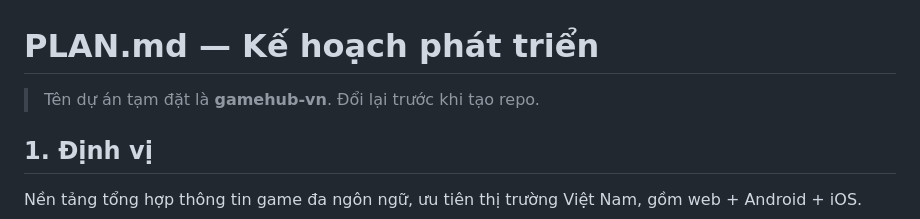
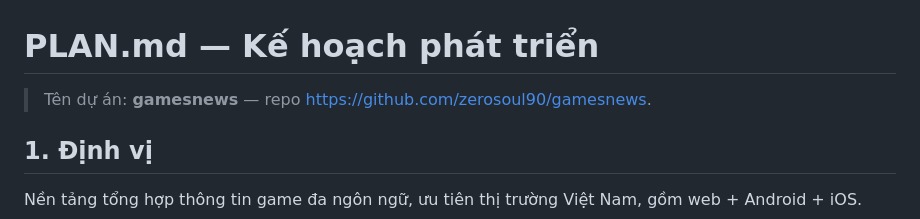
Before and after one commit to zerosoul90/gamesnews, a Markdown page: docs/PLAN.md, the part around the change. Drawn GitHub-style.

```diff
--- a/docs/PLAN.md
+++ b/docs/PLAN.md
@@ -1,6 +1,6 @@
 # PLAN.md — Kế hoạch phát triển
 
-> Tên dự án tạm đặt là **gamehub-vn**. Đổi lại trước khi tạo repo.
+> Tên dự án: **gamesnews** — repo <https://github.com/zerosoul90/gamesnews>.
 
 ## 1. Định vị
 
```
Also changed, not shown: docs/PROGRESS.md (+1 -1 lines).
